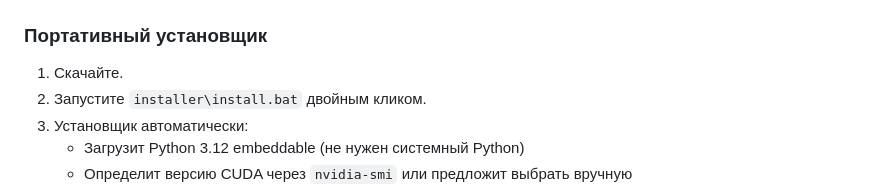
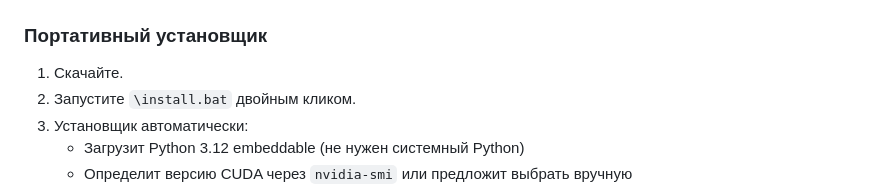
Before and after one commit to Botiek/Graiber-lyrics, a Markdown page: README.md, the part around the change. Rendered like a GitHub page.

```diff
--- a/README.md
+++ b/README.md
@@ -21,7 +21,7 @@
 ### Портативный установщик
 
 1. Скачайте.
-2. Запустите `installer\install.bat` двойным кликом.
+2. Запустите `\install.bat` двойным кликом.
 3. Установщик автоматически:
    - Загрузит Python 3.12 embeddable (не нужен системный Python)
    - Определит версию CUDA через `nvidia-smi` или предложит выбрать вручную
```
